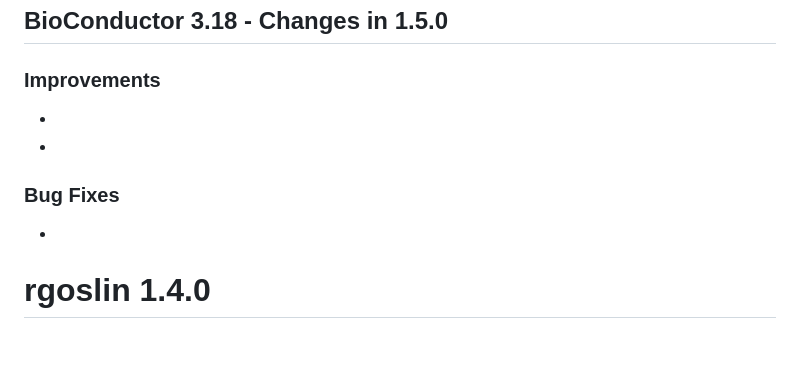
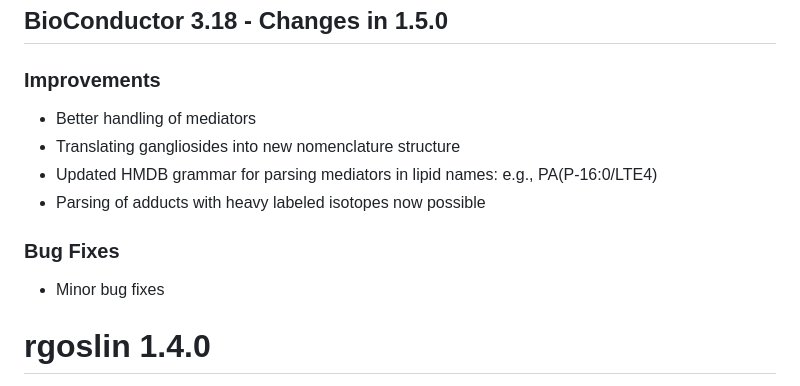
Before and after one commit to lifs-tools/rgoslin, a Markdown page: NEWS.md, the part around the change. Rendered like a GitHub page; blank space fills up the shorter version.

Commit message:
Updated NEWS

```diff
--- a/NEWS.md
+++ b/NEWS.md
@@ -7,12 +7,14 @@ See the [Goslin repository](https://github.com/lifs-tools/goslin) and [Goslin C+
 
 ### Improvements
 
--
--
+- Better handling of mediators
+- Translating gangliosides into new nomenclature structure
+- Updated HMDB grammar for parsing mediators in lipid names: e.g., PA(P-16:0/LTE4)
+- Parsing of adducts with heavy labeled isotopes now possible
 
 ### Bug Fixes
 
--
+- Minor bug fixes
 
 # rgoslin 1.4.0
 
```
